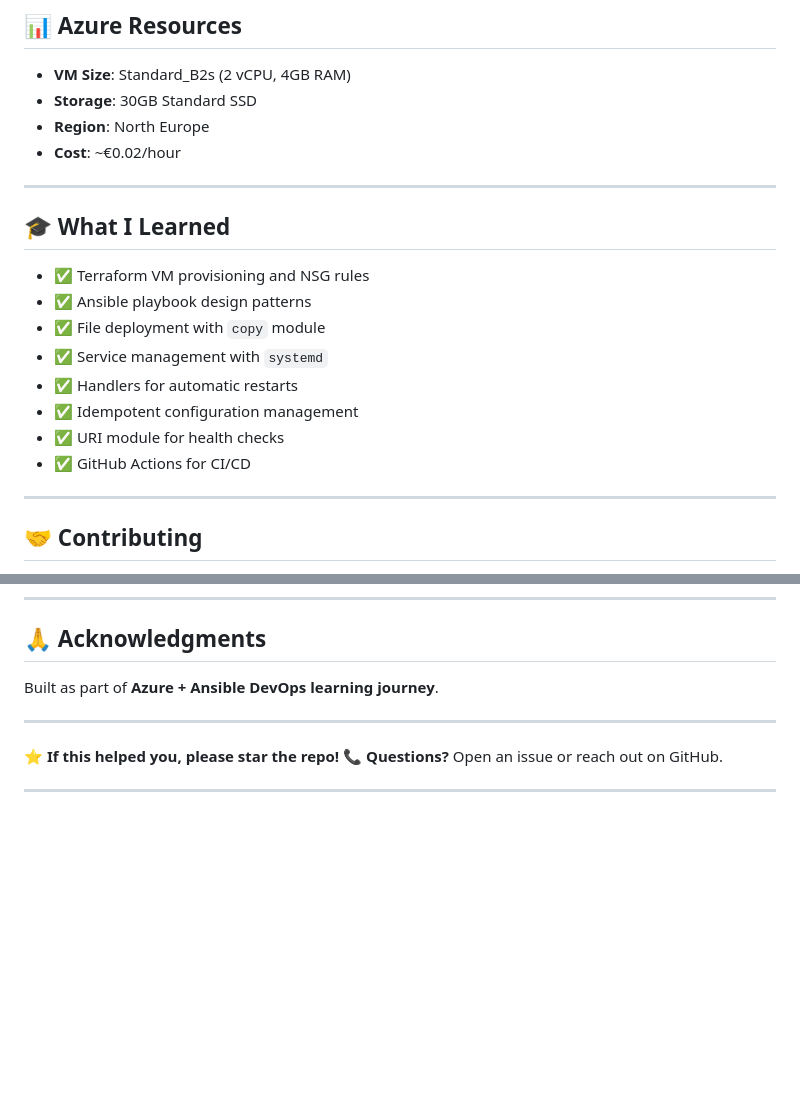
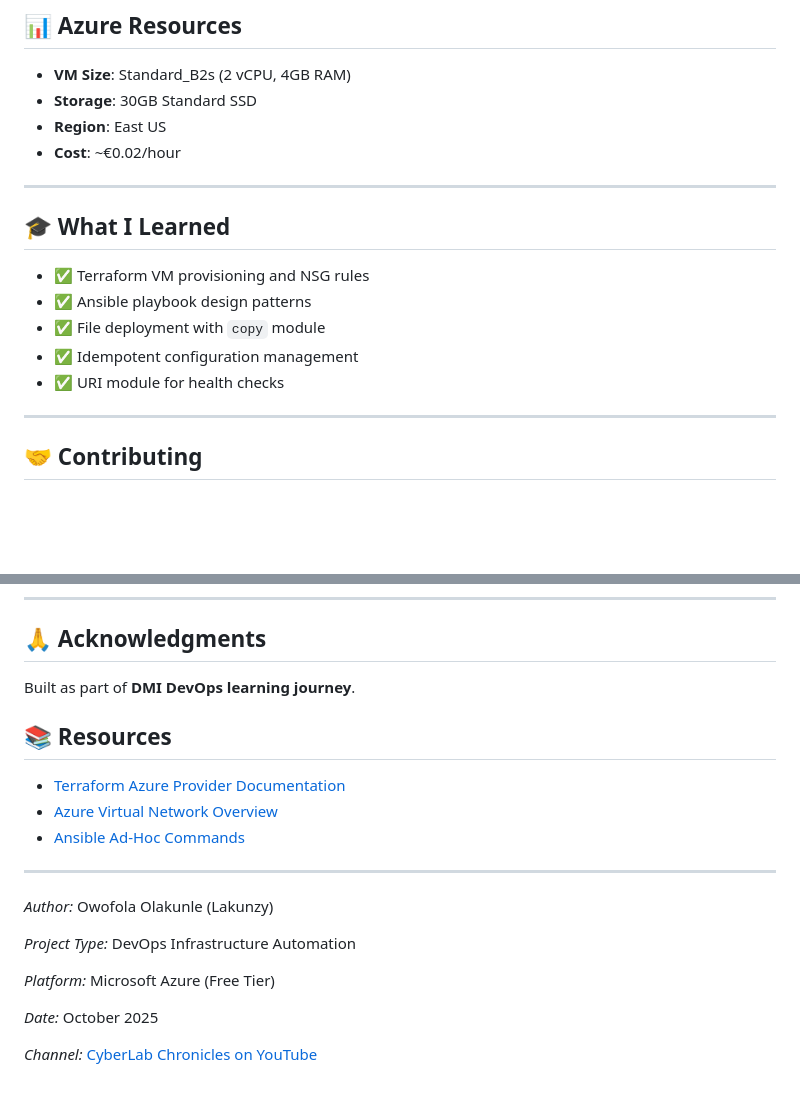
Before and after one commit to lakunzy7/ansible-mini-finance, a Markdown page: README.md, 2 parts joined by grey strips. Drawn GitHub-style; blank space fills up the shorter version.

```diff
--- a/README.md
+++ b/README.md
@@ -165,7 +165,7 @@ Modify the dashboard values and transaction table in `files/index.html`
 
 * **VM Size**: Standard_B2s (2 vCPU, 4GB RAM)
 * **Storage**: 30GB Standard SSD
-* **Region**: North Europe
+* **Region**: East US
 * **Cost**: ~€0.02/hour
 
 ---
@@ -175,11 +175,8 @@ Modify the dashboard values and transaction table in `files/index.html`
 * ✅ Terraform VM provisioning and NSG rules
 * ✅ Ansible playbook design patterns
 * ✅ File deployment with `copy` module
-* ✅ Service management with `systemd`
-* ✅ Handlers for automatic restarts
 * ✅ Idempotent configuration management
 * ✅ URI module for health checks
-* ✅ GitHub Actions for CI/CD
 
 ---
 
@@ -202,11 +199,22 @@ MIT License – Free to use for learning and personal projects
 
 ## 🙏 Acknowledgments
 
-Built as part of **Azure + Ansible DevOps learning journey**.
+Built as part of **DMI DevOps learning journey**.
+
+## 📚 Resources
+
+* [Terraform Azure Provider Documentation](https://registry.terraform.io/providers/hashicorp/azurerm/latest/docs)
+* [Azure Virtual Network Overview](https://learn.microsoft.com/en-us/azure/virtual-network/)
+* [Ansible Ad-Hoc Commands](https://docs.ansible.com/ansible/latest/cli/ansible.html)
 
 ---
 
-**⭐ If this helped you, please star the repo!**
-📞 **Questions?** Open an issue or reach out on GitHub.
+*Author:* Owofola Olakunle (Lakunzy)
 
----
+*Project Type:* DevOps Infrastructure Automation
+
+*Platform:* Microsoft Azure (Free Tier)
+
+*Date:* October 2025
+
+*Channel:* [CyberLab Chronicles on YouTube](https://www.youtube.com/@CyberLabChronicles)
```
Also changed, not shown: other parts of README.md (+1 -1 lines).
